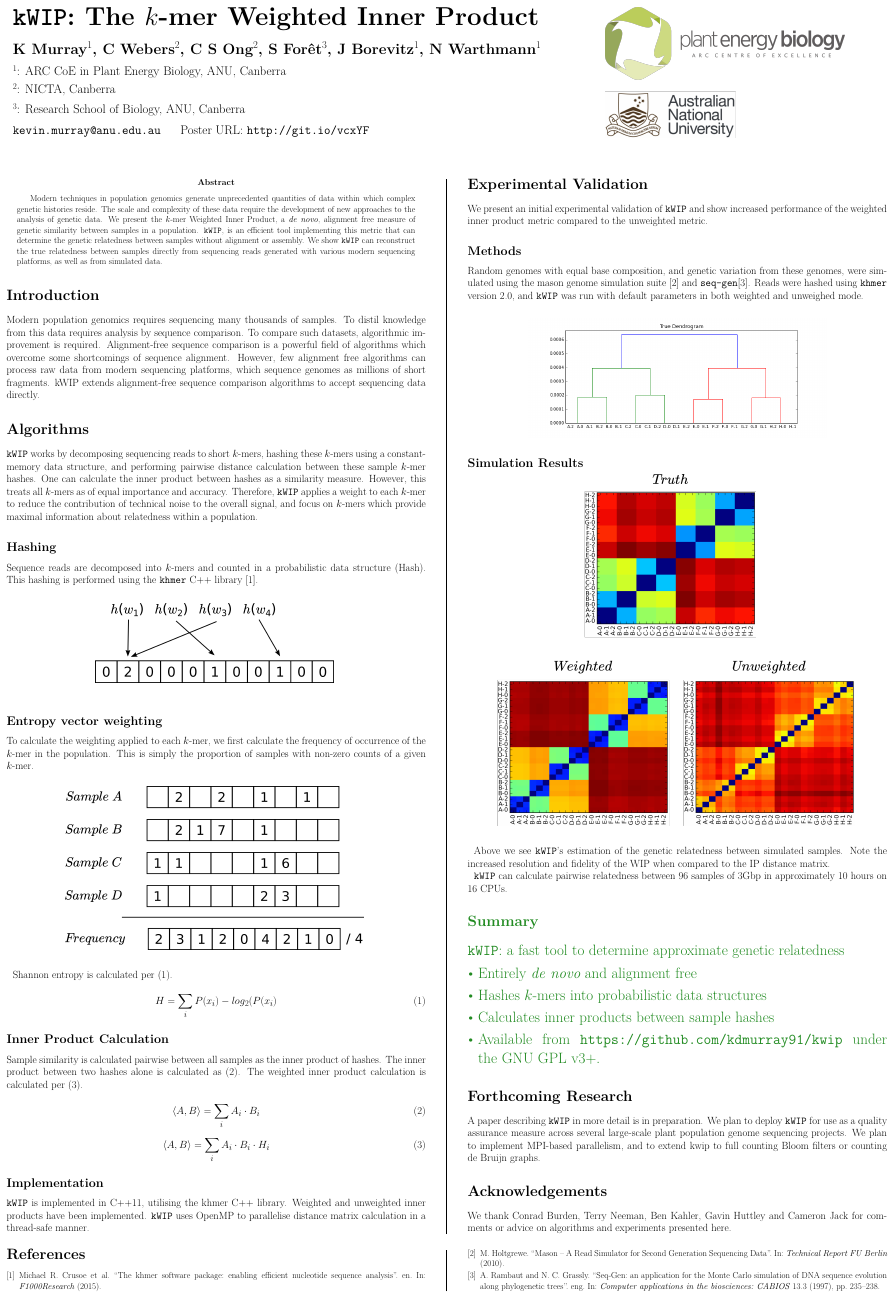
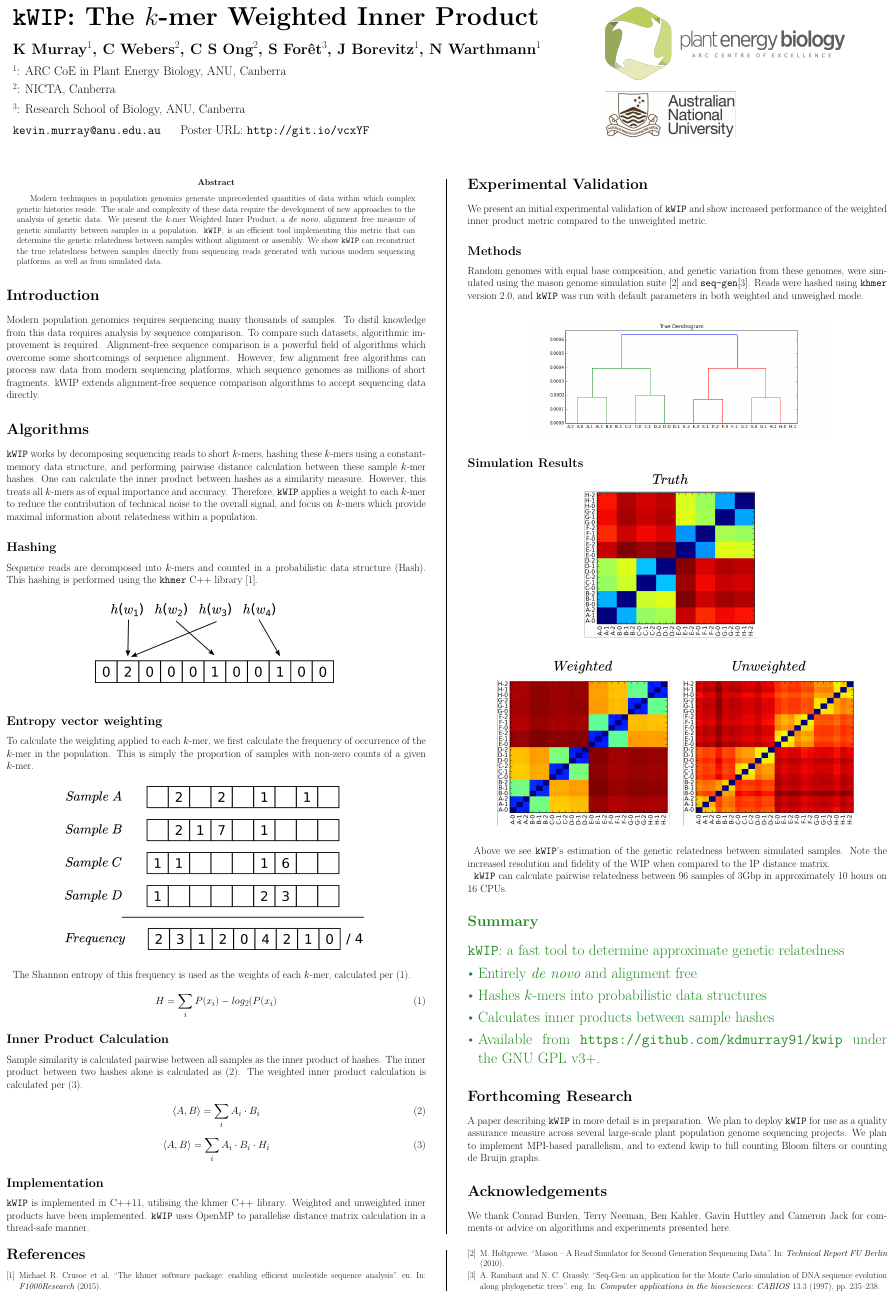
Before and after one commit to kdm9/kwip-poster, a LaTeX poster (kwip.tex): the whole page. Compiled offline with XeLaTeX.

Commit message:
Clarify shannon entropy statement

```diff
--- a/kwip.tex
+++ b/kwip.tex
@@ -123,7 +123,8 @@ proportion of samples with non-zero counts of a given $k$-mer.
   \vspace{1cm}
 \end{center}
 
-Shannon entropy is calculated per (\ref{eqn:shannon}).
+The Shannon entropy of this frequency is used as the weights of each $k$-mer,
+calculated per (\ref{eqn:shannon}).
 
 \begin{equation}
   H = \sum_{i} P(x_i) -log_2(P(x_i)
```
